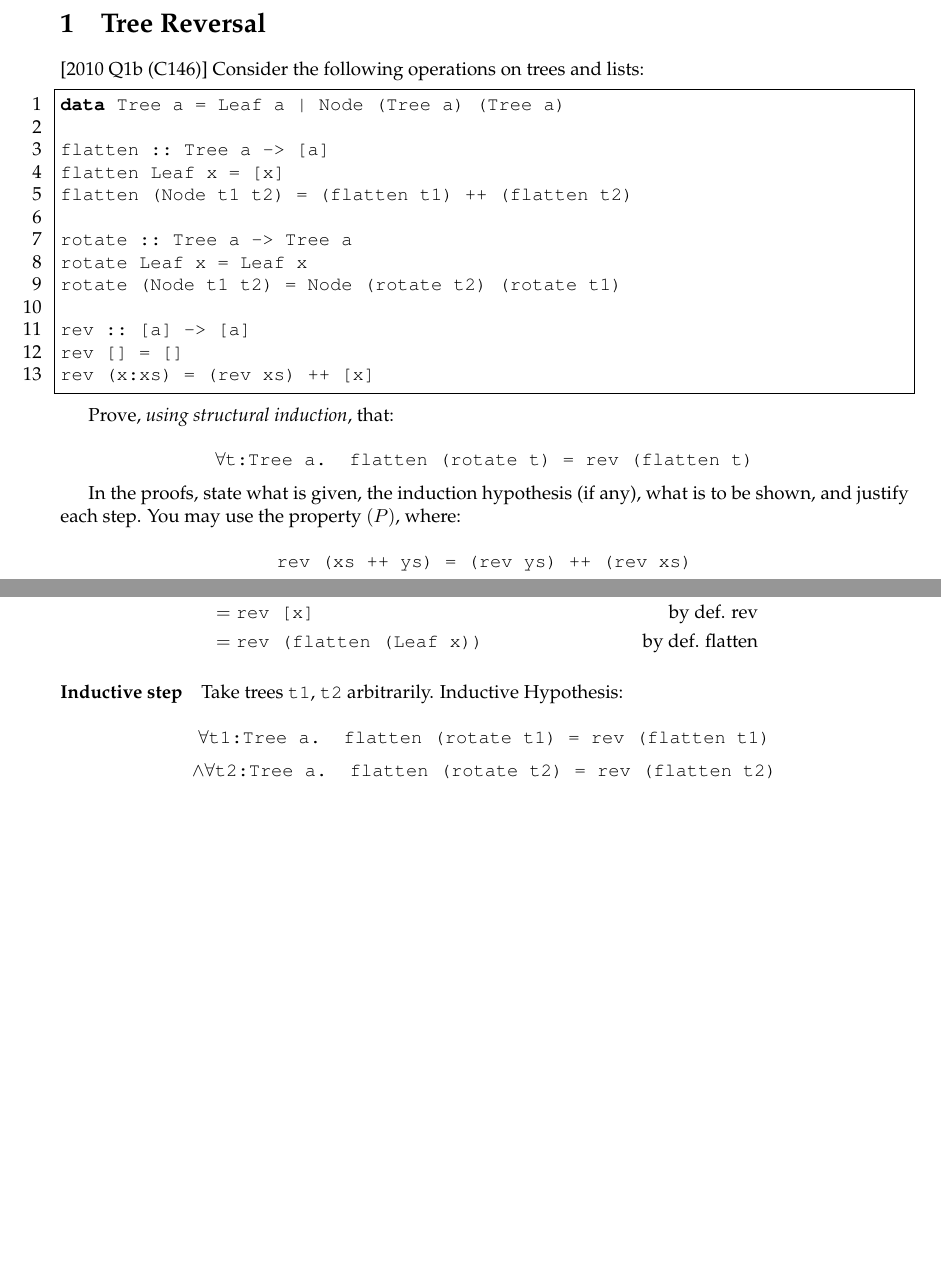
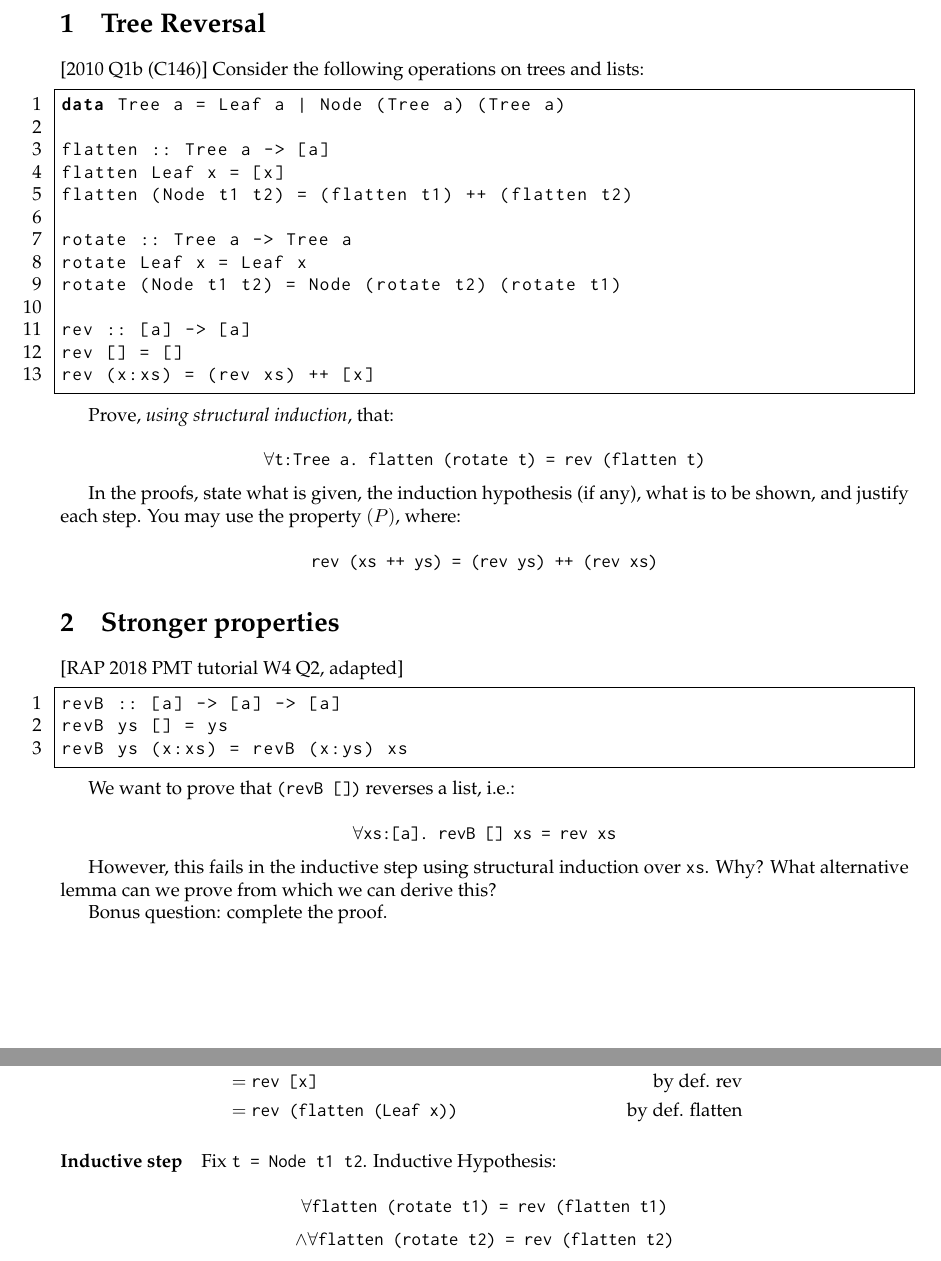
Before and after one commit to nw0/pmt-ex, a LaTeX document (tex/Spring-Week4.tex): two parts of pages 1 and 2 of 2, joined at a grey line, cut so that both start at the same text, the shorter picture padded with empty space. Compiled offline with pdfLaTeX.

Commit message:
Spring Week4: add tut q2

```diff
--- a/tex/Spring-Week4.tex
+++ b/tex/Spring-Week4.tex
@@ -1,14 +1,13 @@
 \documentclass[10pt,a4paper]{article}
 
 \usepackage[T1]{fontenc}
-\usepackage{sourcecodepro}
+\usepackage{palatino}
+\usepackage{inconsolata}
 
 \usepackage{fullpage}
-\usepackage{palatino}
 
 \usepackage{amsmath}
 \usepackage{amssymb}
-\usepackage{framed}
 \usepackage{listings}
 \lstset{language=Haskell,frame=single,basicstyle=\ttfamily,numbers=left}
 
@@ -55,6 +54,25 @@ You may use the property \((P)\), where:
 \[ \texttt{rev (xs ++ ys) = (rev ys) ++ (rev xs)} \]
 
 
+\section{Stronger properties}
+[RAP 2018 PMT tutorial W4 Q2, adapted]
+
+\begin{lstlisting}
+revB :: [a] -> [a] -> [a]
+revB ys [] = ys
+revB ys (x:xs) = revB (x:ys) xs
+\end{lstlisting}
+
+We want to prove that \texttt{(revB [])} reverses a list, i.e.:
+
+\[ \forall \texttt{xs:[a]. revB [] xs = rev xs} \]
+
+However, this fails in the inductive step using structural induction over \texttt{xs}. Why?
+What alternative lemma can we prove from which we can derive this?
+
+Bonus question: complete the proof.
+
+
 \newpage
 
 \section{Solution to trees}
@@ -73,8 +91,9 @@ To show: \texttt{flatten (rotate (Leaf x)) = rev (flatten (Leaf x))}
 \end{align*}
 
 \paragraph{Inductive step}
-Take trees \texttt{t1}, \texttt{t2} arbitrarily. Inductive Hypothesis:
+Fix \texttt{t = Node t1 t2}.
+Inductive Hypothesis:
 
-\[ \forall \texttt{t1:Tree a. flatten (rotate t1) = rev (flatten t1)} \]
-\[ \land \forall \texttt{t2:Tree a. flatten (rotate t2) = rev (flatten t2)} \]
+\[ \forall \texttt{flatten (rotate t1) = rev (flatten t1)} \]
+\[ \land \forall \texttt{flatten (rotate t2) = rev (flatten t2)} \]
 
```
Also changed, not shown: pdf/Spring-Week4.pdf, tex/Spring-Week4.tex (23 more changed lines).
